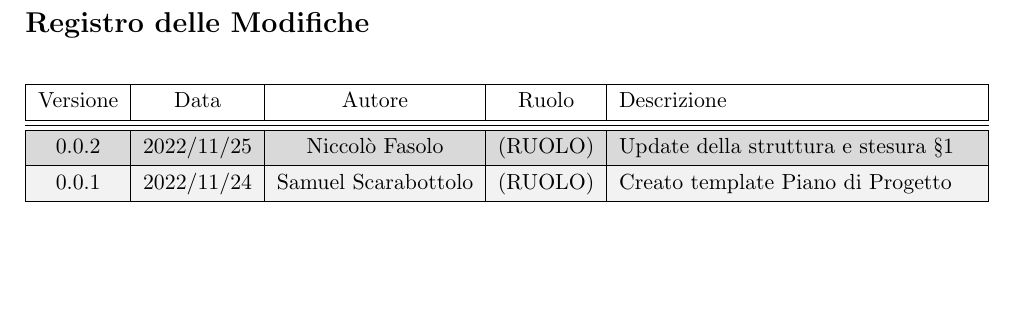
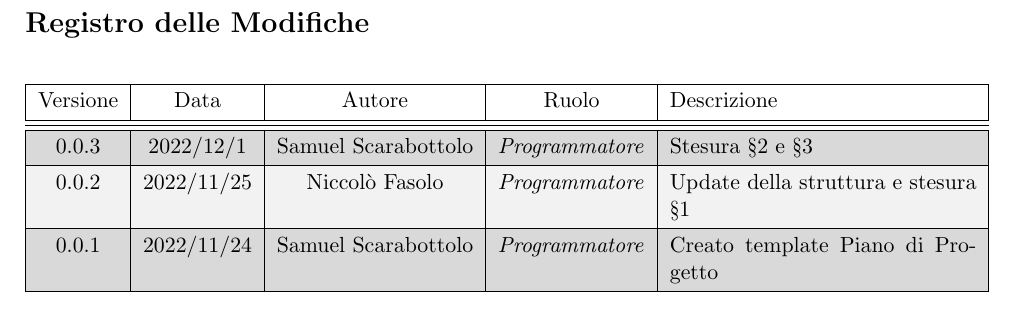
Before and after one commit to SubmarinesG4/SubmarinesG4-SWE, a LaTeX document (RTB/Documenti esterni/piano_di_progetto/piano_di_progetto.tex, which reads RTB/Documenti esterni/piano_di_progetto/contenuto/changelog.tex): part of page 2 of 8, cut so that both start at the same text, the shorter picture padded with empty space. Compiled offline with pdfLaTeX.

Commit message:
aggiornamento changelog PdP

```diff
--- a/RTB/Documenti esterni/piano_di_progetto/contenuto/changelog.tex
+++ b/RTB/Documenti esterni/piano_di_progetto/contenuto/changelog.tex
@@ -12,9 +12,11 @@
 		\hline
 		Versione & Data & Autore & Ruolo & Descrizione \\
 		\hline\hline\hline
-		0.0.2 & 2022/11/25 & Niccolò Fasolo & (RUOLO) & Update della struttura e stesura §1 \\
+		0.0.3 & 2022/12/1 & Samuel Scarabottolo & \roleProgrammer{} & Stesura §2 e §3 \\
 		\hline
-		0.0.1 & 2022/11/24 & Samuel Scarabottolo & (RUOLO) & Creato template Piano di Progetto \\
+		0.0.2 & 2022/11/25 & Niccolò Fasolo & \roleProgrammer{} & Update della struttura e stesura §1 \\
+		\hline
+		0.0.1 & 2022/11/24 & Samuel Scarabottolo & \roleProgrammer{} & Creato template Piano di Progetto \\
 		\hline
 	\end{tblr}
 \end{table}
```
Also changed, not shown: RTB/Documenti esterni/piano_di_progetto/piano_di_progetto.pdf.
